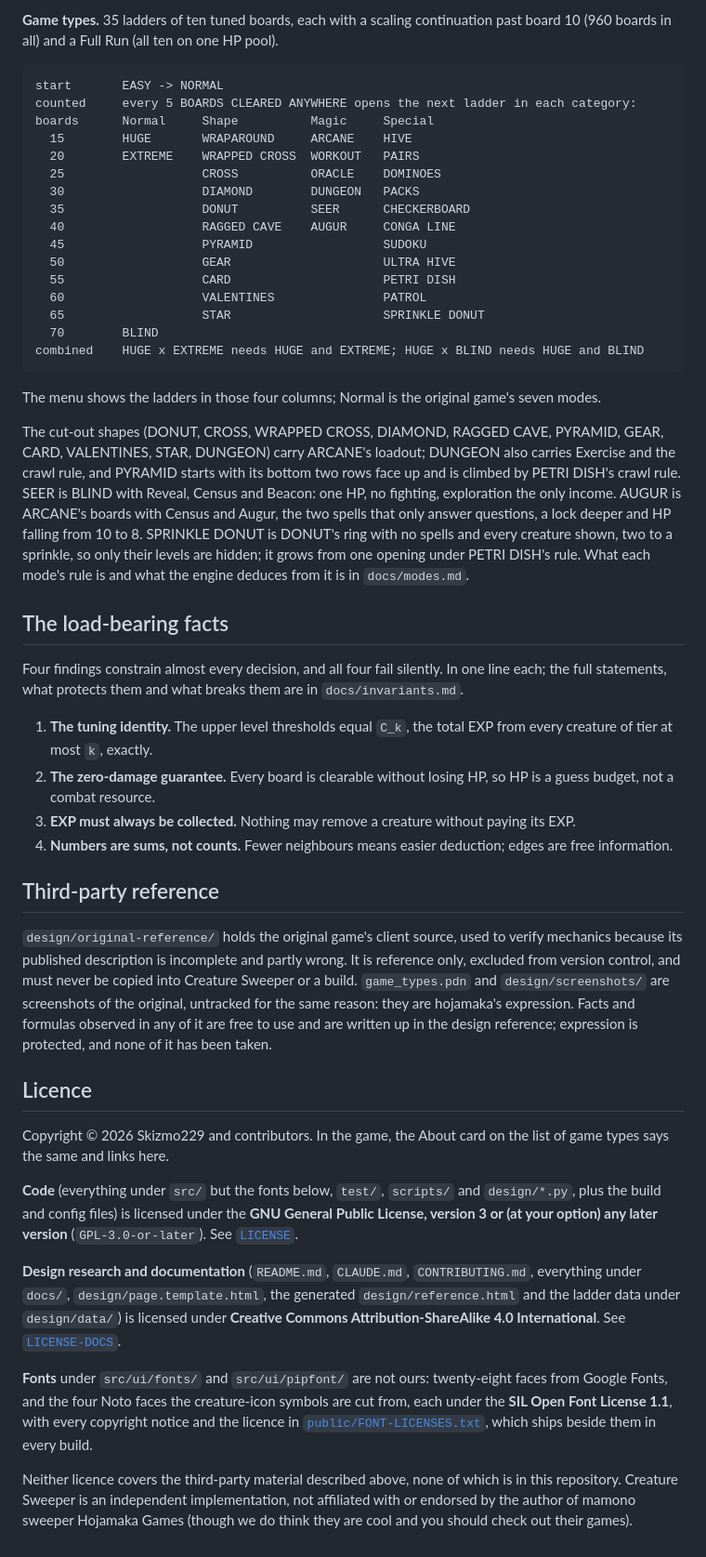
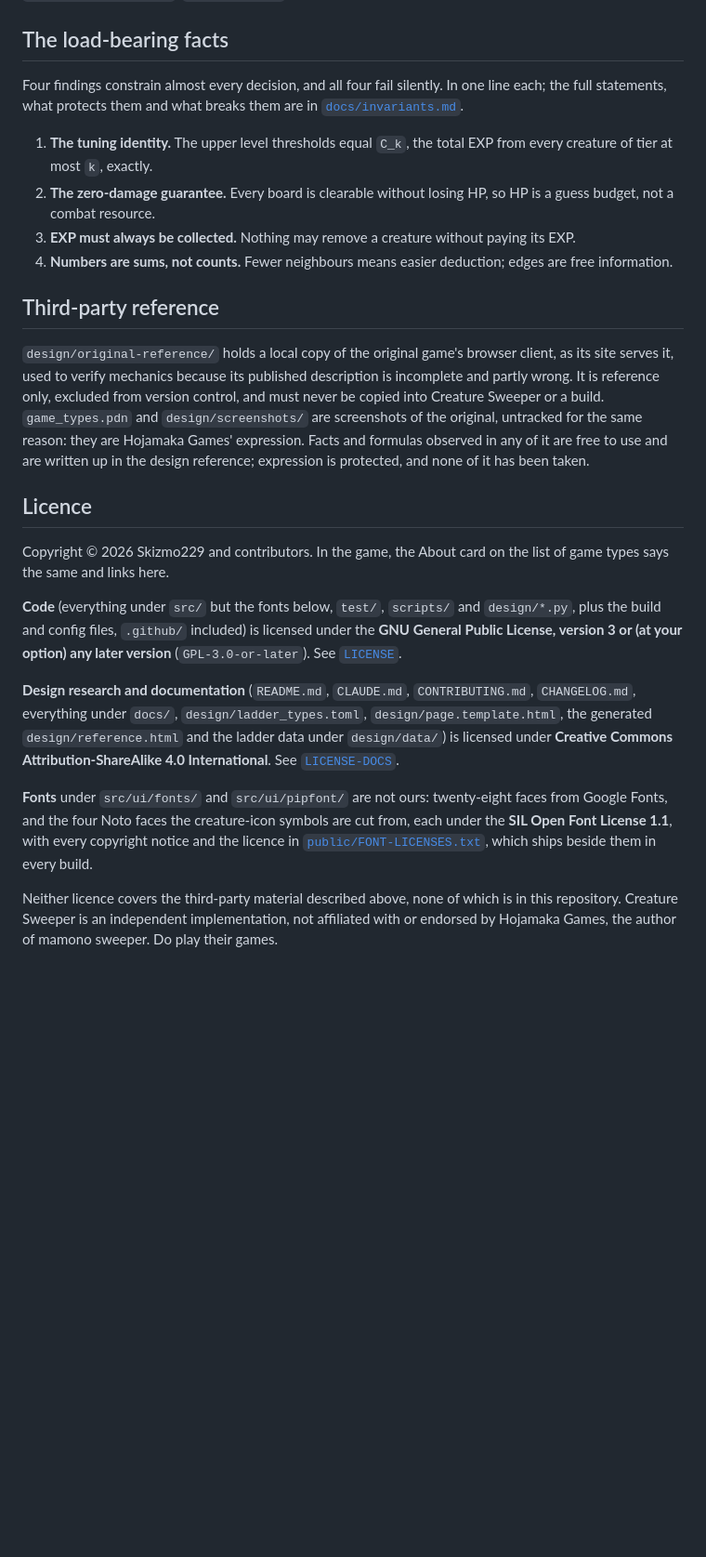
Before and after one commit to Skizmo229/Creature-Sweeper, a Markdown page: README.md, the part around one of its changes. Shown at 93% size. Drawn GitHub-style; blank space fills up the shorter version.

````diff
--- a/README.md
+++ b/README.md
@@ -134,41 +206,8 @@ no best time, and the game says so live.
-**Game types.** 35 ladders of ten tuned boards, each with a scaling continuation past board 10
-(960 boards in all) and a Full Run (all ten on one HP pool).
-
-```
-start       EASY -> NORMAL
-counted     every 5 BOARDS CLEARED ANYWHERE opens the next ladder in each category:
-boards      Normal     Shape          Magic     Special
-  15        HUGE       WRAPAROUND     ARCANE    HIVE
-  20        EXTREME    WRAPPED CROSS  WORKOUT   PAIRS
-  25                   CROSS          ORACLE    DOMINOES
-  30                   DIAMOND        DUNGEON   PACKS
-  35                   DONUT          SEER      CHECKERBOARD
-  40                   RAGGED CAVE    AUGUR     CONGA LINE
-  45                   PYRAMID                  SUDOKU
-  50                   GEAR                     ULTRA HIVE
-  55                   CARD                     PETRI DISH
-  60                   VALENTINES               PATROL
-  65                   STAR                     SPRINKLE DONUT
-  70        BLIND
-combined    HUGE x EXTREME needs HUGE and EXTREME; HUGE x BLIND needs HUGE and BLIND
-```
-
-The menu shows the ladders in those four columns; Normal is the original game's seven modes.
-
-The cut-out shapes (DONUT, CROSS, WRAPPED CROSS, DIAMOND, RAGGED CAVE, PYRAMID, GEAR, CARD,
-VALENTINES, STAR, DUNGEON) carry ARCANE's loadout; DUNGEON also carries Exercise and the crawl rule,
-and PYRAMID starts with its bottom two rows face up and is climbed by PETRI DISH's crawl rule.
-SEER is BLIND with Reveal, Census and Beacon: one HP, no fighting, exploration the only income.
-AUGUR is ARCANE's boards with Census and Augur, the two spells that only answer questions, a lock
-deeper and HP falling from 10 to 8. SPRINKLE DONUT is DONUT's ring with no spells
-and every creature shown, two to a sprinkle, so only their levels are hidden; it grows from one
-opening under PETRI DISH's rule. What each mode's rule is and what the engine deduces from it is
-in `docs/modes.md`.
-
 ## The load-bearing facts
 
 Four findings constrain almost every decision, and all four fail silently. In one line each; the
-full statements, what protects them and what breaks them are in `docs/invariants.md`.
+full statements, what protects them and what breaks them are in
+[`docs/invariants.md`](docs/invariants.md).
 
 1. **The tuning identity.** The upper level thresholds equal `C_k`, the total EXP from every
    creature of tier at most `k`, exactly.
@@ -180,12 +219,13 @@ full statements, what protects them and what breaks them are in `docs/invariants
 
 ## Third-party reference
 
-`design/original-reference/` holds the original game's client source, used to verify mechanics
-because its published description is incomplete and partly wrong. It is reference only, excluded
-from version control, and must never be copied into Creature Sweeper or a build. `game_types.pdn`
-and `design/screenshots/` are screenshots of the original, untracked for the same reason: they are
-hojamaka's expression. Facts and formulas observed in any of it are free to use and are written up
-in the design reference; expression is protected, and none of it has been taken.
+`design/original-reference/` holds a local copy of the original game's browser client, as its
+site serves it, used to verify mechanics because its published description is incomplete and
+partly wrong. It is reference only, excluded from version control, and must never be copied into
+Creature Sweeper or a build. `game_types.pdn` and `design/screenshots/` are screenshots of the
+original, untracked for the same reason: they are Hojamaka Games' expression. Facts and formulas
+observed in any of it are free to use and are written up in the design reference; expression is
+protected, and none of it has been taken.
 
 ## Licence
 
@@ -193,13 +233,14 @@ Copyright © 2026 Skizmo229 and contributors. In the game, the About card on the
 says the same and links here.
 
 **Code** (everything under `src/` but the fonts below, `test/`, `scripts/` and `design/*.py`, plus
-the build and config files) is licensed under the **GNU General Public License, version 3 or (at
-your option) any later version** (`GPL-3.0-or-later`). See [`LICENSE`](LICENSE).
+the build and config files, `.github/` included) is licensed under the **GNU General Public
+License, version 3 or (at your option) any later version** (`GPL-3.0-or-later`). See
+[`LICENSE`](LICENSE).
 
-**Design research and documentation** (`README.md`, `CLAUDE.md`, `CONTRIBUTING.md`, everything
-under `docs/`, `design/page.template.html`, the generated `design/reference.html` and the ladder
-data under `design/data/`) is licensed under **Creative Commons Attribution-ShareAlike 4.0
-International**. See [`LICENSE-DOCS`](LICENSE-DOCS).
+**Design research and documentation** (`README.md`, `CLAUDE.md`, `CONTRIBUTING.md`,
+`CHANGELOG.md`, everything under `docs/`, `design/ladder_types.toml`, `design/page.template.html`,
+the generated `design/reference.html` and the ladder data under `design/data/`) is licensed under
+**Creative Commons Attribution-ShareAlike 4.0 International**. See [`LICENSE-DOCS`](LICENSE-DOCS).
 
 **Fonts** under `src/ui/fonts/` and `src/ui/pipfont/` are not ours: twenty-eight faces from Google
 Fonts, and the four Noto faces the creature-icon symbols are cut from, each under the **SIL Open
@@ -208,4 +249,4 @@ Font License 1.1**, with every copyright notice and the licence in
 
 Neither licence covers the third-party material described above, none of which is in this
 repository. Creature Sweeper is an independent implementation, not affiliated with or endorsed by
-the author of mamono sweeper Hojamaka Games (though we do think they are cool and you should check out their games).
+Hojamaka Games, the author of mamono sweeper. Do play their games.
````
Also changed, not shown: other parts of README.md (+147 -75 lines).
